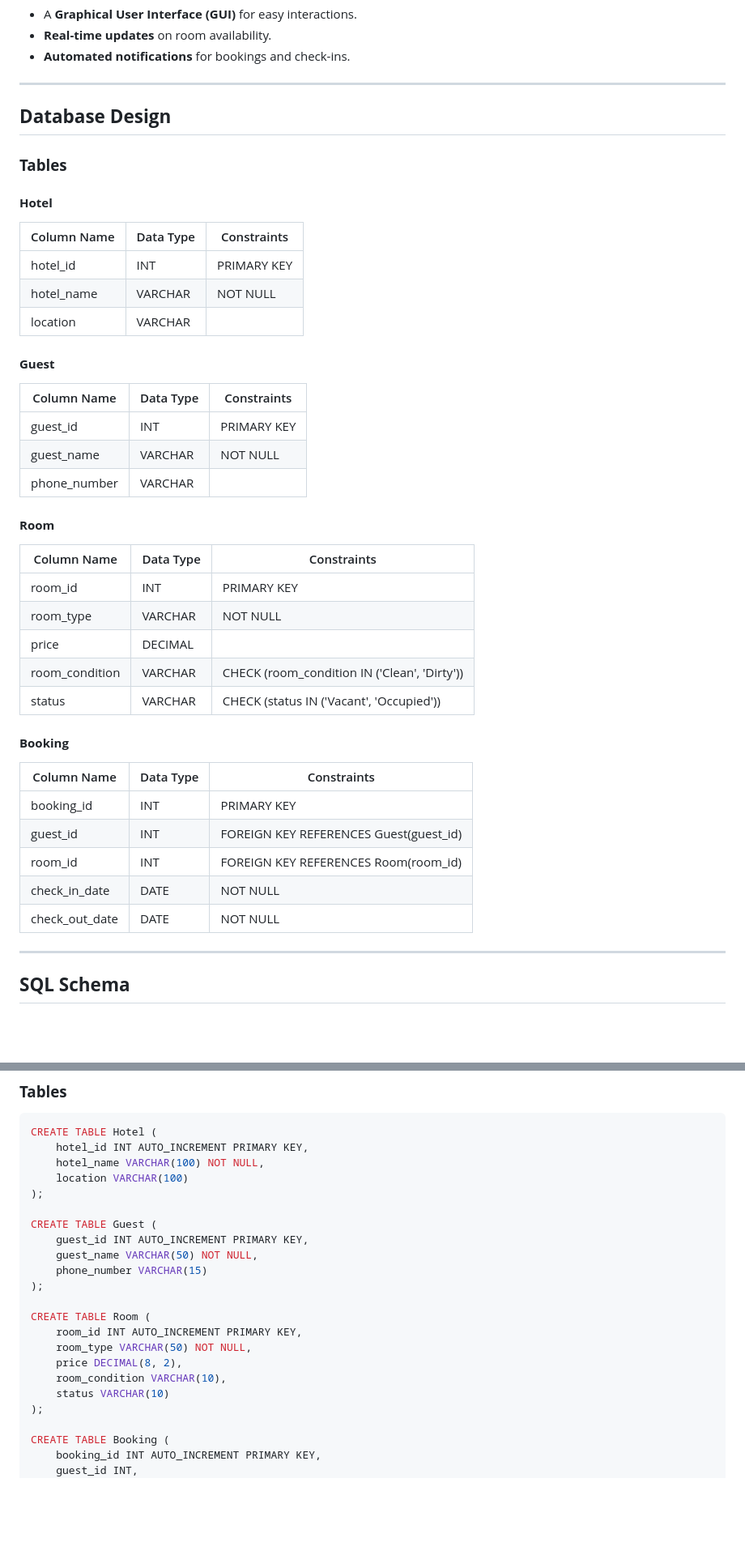
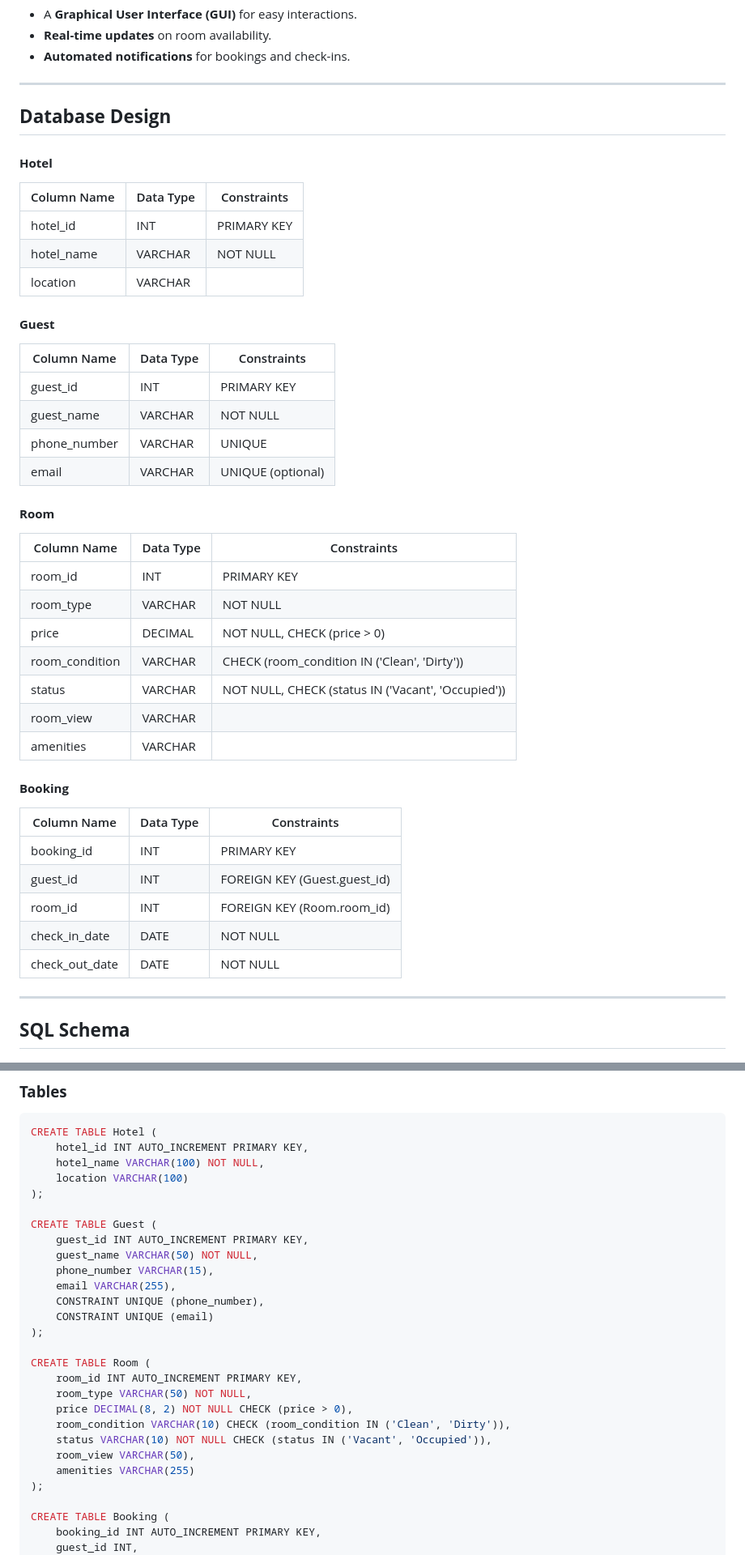
Before and after one commit to MalloryAnn/hotel-management-system, a Markdown page: README.md, 2 parts joined by grey strips. Shown: that part at 81% size. GitHub-like rendering; blank space fills up the shorter version.

Commit message:
Enhanced database tables
- Refined Room table: Added constraints (NOT NULL, CHECK), room_view, and amenities columns.
- Improved Guest table: Added the email attribute with UNIQUE constraint.
- Enhanced Booking table: Added realistic test cases, including overlapping bookings.
- Populated tables with diverse sample data for testing.

```diff
--- a/README.md
+++ b/README.md
@@ -43,38 +43,40 @@ Future features include:
 
 ## **Database Design**
 
-### **Tables**
 #### **Hotel**
-| Column Name   | Data Type  | Constraints  |
-|---------------|------------|--------------|
-| hotel_id      | INT        | PRIMARY KEY  |
-| hotel_name    | VARCHAR    | NOT NULL     |
-| location      | VARCHAR    |              |
+| Column Name | Data Type | Constraints    |
+|-------------|-----------|----------------|
+| hotel_id    | INT       | PRIMARY KEY    |
+| hotel_name  | VARCHAR   | NOT NULL       |
+| location    | VARCHAR   |                |
 
 #### **Guest**
-| Column Name   | Data Type  | Constraints  |
-|---------------|------------|--------------|
-| guest_id      | INT        | PRIMARY KEY  |
-| guest_name    | VARCHAR    | NOT NULL     |
-| phone_number  | VARCHAR    |              |
+| Column Name  | Data Type | Constraints       |
+|--------------|-----------|-------------------|
+| guest_id     | INT       | PRIMARY KEY       |
+| guest_name   | VARCHAR   | NOT NULL          |
+| phone_number | VARCHAR   | UNIQUE            |
+| email        | VARCHAR   | UNIQUE (optional) |
 
 #### **Room**
-| Column Name     | Data Type  | Constraints                                    |
-|-----------------|------------|------------------------------------------------|
-| room_id         | INT        | PRIMARY KEY                                    |
-| room_type       | VARCHAR    | NOT NULL                                       |
-| price           | DECIMAL    |                                                |
-| room_condition  | VARCHAR    | CHECK (room_condition IN ('Clean', 'Dirty'))   |
-| status          | VARCHAR    | CHECK (status IN ('Vacant', 'Occupied'))       |
+| Column Name    | Data Type   | Constraints                           |
+|----------------|-------------|---------------------------------------|
+| room_id        | INT         | PRIMARY KEY                          |
+| room_type      | VARCHAR     | NOT NULL                             |
+| price          | DECIMAL     | NOT NULL, CHECK (price > 0)          |
+| room_condition | VARCHAR     | CHECK (room_condition IN ('Clean', 'Dirty')) |
+| status         | VARCHAR     | NOT NULL, CHECK (status IN ('Vacant', 'Occupied')) |
+| room_view      | VARCHAR     |                                       |
+| amenities      | VARCHAR     |                                       |
 
 #### **Booking**
-| Column Name     | Data Type  | Constraints                        |
-|-----------------|------------|------------------------------------|
-| booking_id      | INT        | PRIMARY KEY                       |
-| guest_id        | INT        | FOREIGN KEY REFERENCES Guest(guest_id) |
-| room_id         | INT        | FOREIGN KEY REFERENCES Room(room_id)  |
-| check_in_date   | DATE       | NOT NULL                          |
-| check_out_date  | DATE       | NOT NULL                          |
+| Column Name     | Data Type | Constraints               |
+|-----------------|-----------|---------------------------|
+| booking_id      | INT       | PRIMARY KEY               |
+| guest_id        | INT       | FOREIGN KEY (Guest.guest_id) |
+| room_id         | INT       | FOREIGN KEY (Room.room_id) |
+| check_in_date   | DATE      | NOT NULL                  |
+| check_out_date  | DATE      | NOT NULL                  |
 
 ---
 
@@ -92,15 +94,20 @@ CREATE TABLE Hotel (
 CREATE TABLE Guest (
     guest_id INT AUTO_INCREMENT PRIMARY KEY,
     guest_name VARCHAR(50) NOT NULL,
-    phone_number VARCHAR(15)
+    phone_number VARCHAR(15),
+    email VARCHAR(255),
+    CONSTRAINT UNIQUE (phone_number),
+    CONSTRAINT UNIQUE (email)
 );
 
 CREATE TABLE Room (
     room_id INT AUTO_INCREMENT PRIMARY KEY,
     room_type VARCHAR(50) NOT NULL,
-    price DECIMAL(8, 2),
-    room_condition VARCHAR(10),
-    status VARCHAR(10)
+    price DECIMAL(8, 2) NOT NULL CHECK (price > 0),
+    room_condition VARCHAR(10) CHECK (room_condition IN ('Clean', 'Dirty')),
+    status VARCHAR(10) NOT NULL CHECK (status IN ('Vacant', 'Occupied')),
+    room_view VARCHAR(50),
+    amenities VARCHAR(255)
 );
 
 CREATE TABLE Booking (
```
